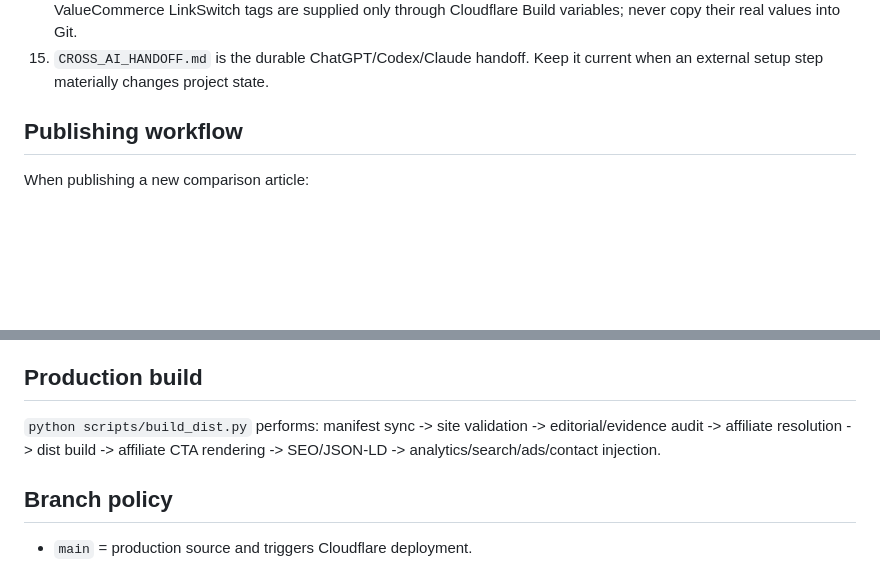
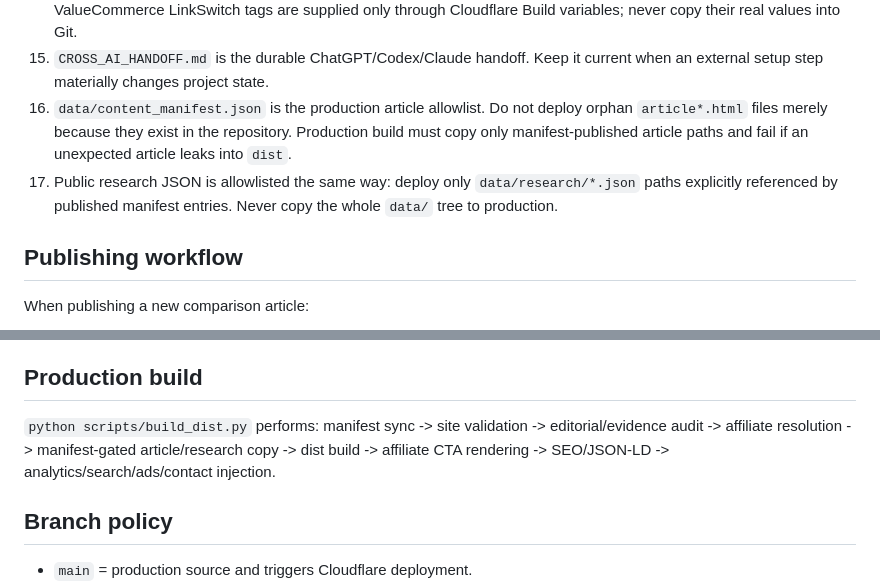
Before and after one commit to murata3594-cyber/review-sosenkyo, a Markdown page: AGENTS.md, 2 parts joined by grey strips. GitHub-like rendering; blank space fills up the shorter version.

Commit message:
Make manifest the production allowlist for articles and public research

```diff
--- a/AGENTS.md
+++ b/AGENTS.md
@@ -42,6 +42,8 @@ A rough topic brief is enough. Resolve missing details by research instead of as
 13. Claim a new topic before substantial work. Re-fetch the queue before writing to avoid two AI agents publishing the same topic.
 14. Current affiliate state and automation rules are canonical in `AFFILIATE_SETUP.md`. A8 Link Manager and ValueCommerce LinkSwitch tags are supplied only through Cloudflare Build variables; never copy their real values into Git.
 15. `CROSS_AI_HANDOFF.md` is the durable ChatGPT/Codex/Claude handoff. Keep it current when an external setup step materially changes project state.
+16. `data/content_manifest.json` is the production article allowlist. Do not deploy orphan `article*.html` files merely because they exist in the repository. Production build must copy only manifest-published article paths and fail if an unexpected article leaks into `dist`.
+17. Public research JSON is allowlisted the same way: deploy only `data/research/*.json` paths explicitly referenced by published manifest entries. Never copy the whole `data/` tree to production.
 
 ## Publishing workflow
 When publishing a new comparison article:
@@ -60,7 +62,7 @@ Do **not** manually maintain generated production SEO, affiliate CTA blocks, `ra
 
 ## Production build
 `python scripts/build_dist.py` performs:
-manifest sync -> site validation -> editorial/evidence audit -> affiliate resolution -> dist build -> affiliate CTA rendering -> SEO/JSON-LD -> analytics/search/ads/contact injection.
+manifest sync -> site validation -> editorial/evidence audit -> affiliate resolution -> manifest-gated article/research copy -> dist build -> affiliate CTA rendering -> SEO/JSON-LD -> analytics/search/ads/contact injection.
 
 ## Branch policy
 - `main` = production source and triggers Cloudflare deployment.
```
